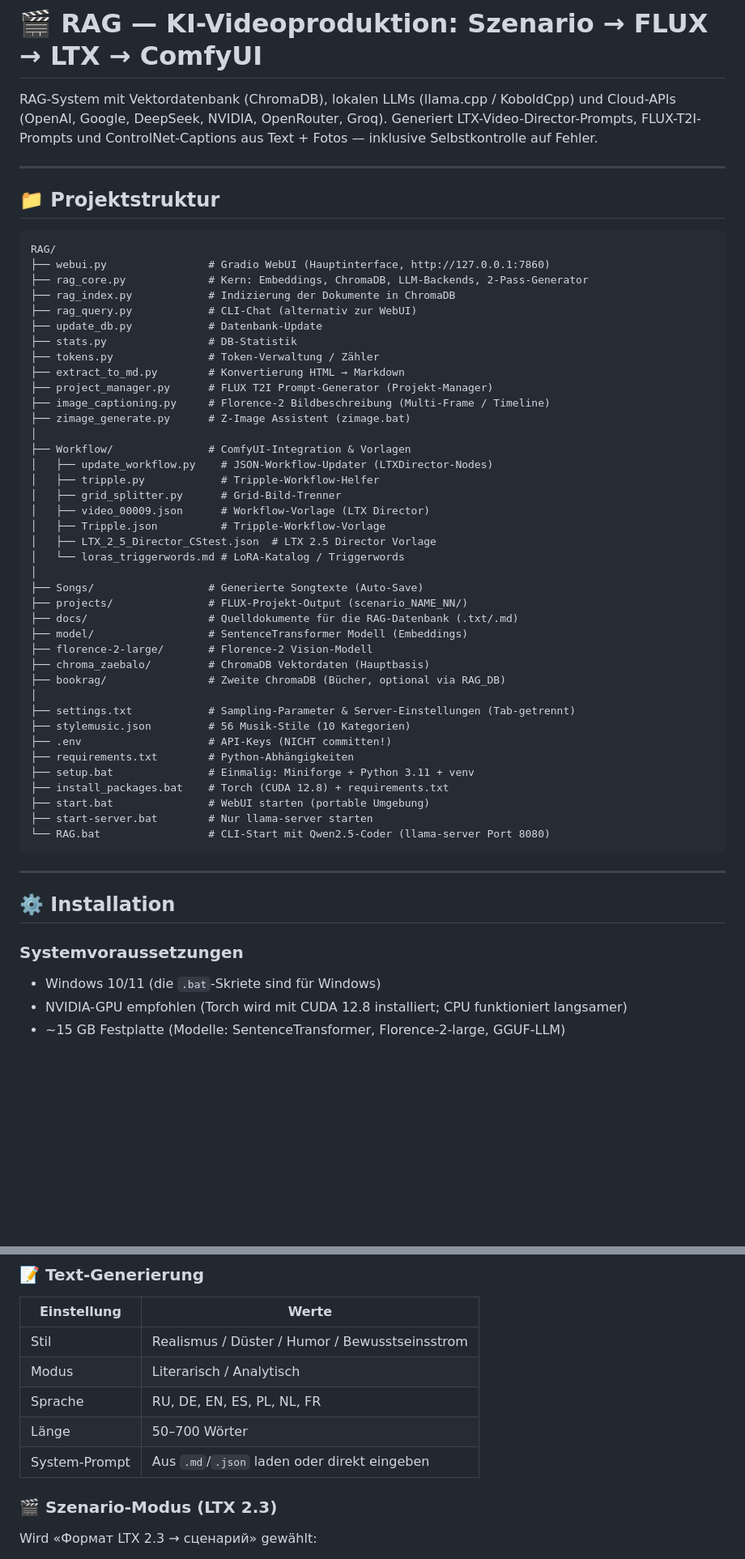
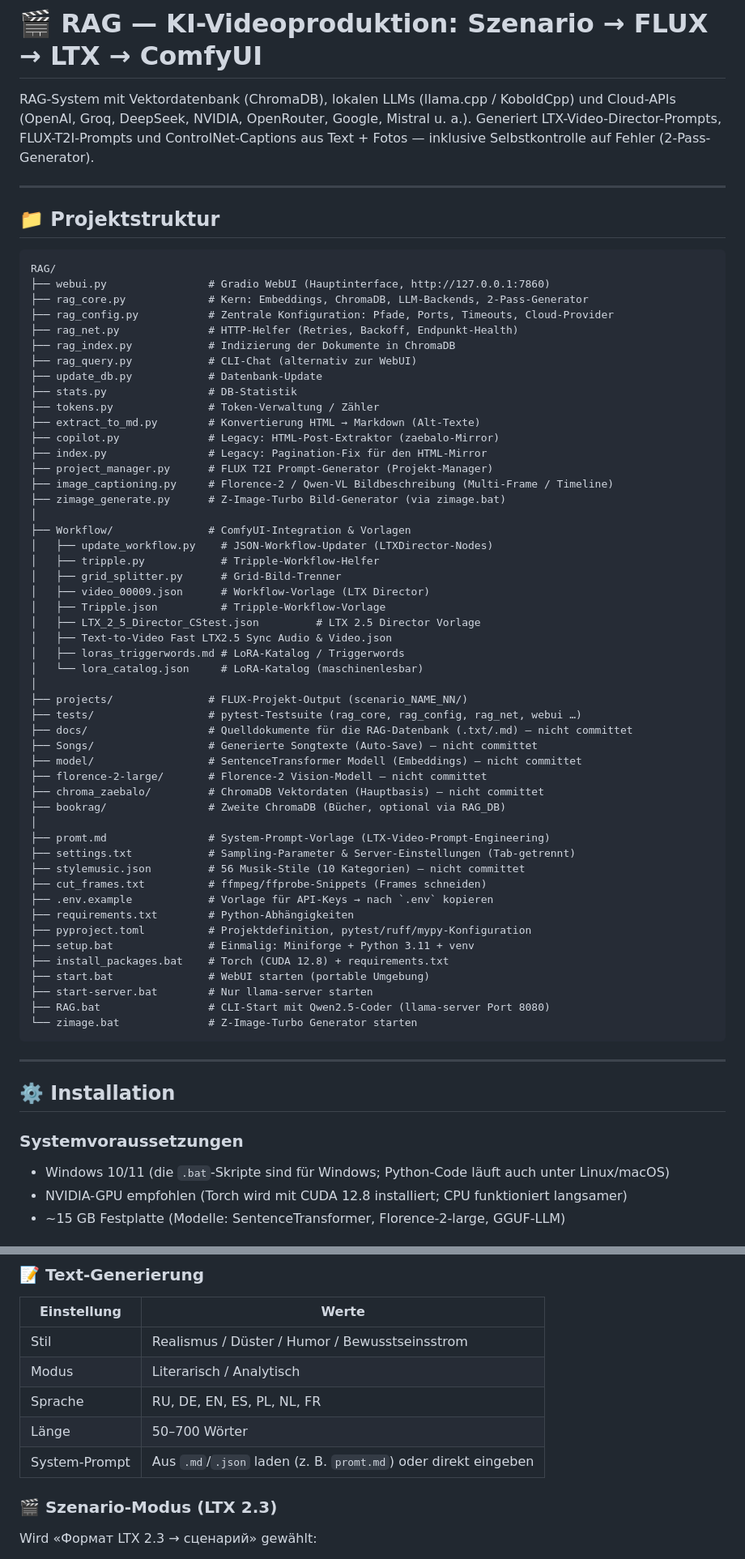
Before and after one commit to igalvadim-debug/RAG-Universal, a Markdown page: README.md, 2 parts joined by grey strips. Shown at 81% size. Rendered like a GitHub page; blank space fills up the shorter version.

````diff
--- a/README.md
+++ b/README.md
@@ -1,6 +1,9 @@
 # 🎬 RAG — KI-Videoproduktion: Szenario → FLUX → LTX → ComfyUI
 
-RAG-System mit Vektordatenbank (ChromaDB), lokalen LLMs (llama.cpp / KoboldCpp) und Cloud-APIs (OpenAI, Google, DeepSeek, NVIDIA, OpenRouter, Groq). Generiert LTX-Video-Director-Prompts, FLUX-T2I-Prompts und ControlNet-Captions aus Text + Fotos — inklusive Selbstkontrolle auf Fehler.
+RAG-System mit Vektordatenbank (ChromaDB), lokalen LLMs (llama.cpp / KoboldCpp) und Cloud-APIs
+(OpenAI, Groq, DeepSeek, NVIDIA, OpenRouter, Google, Mistral u. a.). Generiert
+LTX-Video-Director-Prompts, FLUX-T2I-Prompts und ControlNet-Captions aus Text + Fotos —
+inklusive Selbstkontrolle auf Fehler (2-Pass-Generator).
 
 ---
 
@@ -10,15 +13,19 @@ RAG-System mit Vektordatenbank (ChromaDB), lokalen LLMs (llama.cpp / KoboldCpp)
 RAG/
 ├── webui.py                # Gradio WebUI (Hauptinterface, http://127.0.0.1:7860)
 ├── rag_core.py             # Kern: Embeddings, ChromaDB, LLM-Backends, 2-Pass-Generator
+├── rag_config.py           # Zentrale Konfiguration: Pfade, Ports, Timeouts, Cloud-Provider
+├── rag_net.py              # HTTP-Helfer (Retries, Backoff, Endpunkt-Health)
 ├── rag_index.py            # Indizierung der Dokumente in ChromaDB
 ├── rag_query.py            # CLI-Chat (alternativ zur WebUI)
 ├── update_db.py            # Datenbank-Update
 ├── stats.py                # DB-Statistik
 ├── tokens.py               # Token-Verwaltung / Zähler
-├── extract_to_md.py        # Konvertierung HTML → Markdown
+├── extract_to_md.py        # Konvertierung HTML → Markdown (Alt-Texte)
+├── copilot.py              # Legacy: HTML-Post-Extraktor (zaebalo-Mirror)
+├── index.py                # Legacy: Pagination-Fix für den HTML-Mirror
 ├── project_manager.py      # FLUX T2I Prompt-Generator (Projekt-Manager)
-├── image_captioning.py     # Florence-2 Bildbeschreibung (Multi-Frame / Timeline)
-├── zimage_generate.py      # Z-Image Assistent (zimage.bat)
+├── image_captioning.py     # Florence-2 / Qwen-VL Bildbeschreibung (Multi-Frame / Timeline)
+├── zimage_generate.py      # Z-Image-Turbo Bild-Generator (via zimage.bat)
 │
 ├── Workflow/               # ComfyUI-Integration & Vorlagen
 │   ├── update_workflow.py    # JSON-Workflow-Updater (LTXDirector-Nodes)
@@ -26,26 +33,33 @@ RAG/
 │   ├── grid_splitter.py      # Grid-Bild-Trenner
 │   ├── video_00009.json      # Workflow-Vorlage (LTX Director)
 │   ├── Tripple.json          # Tripple-Workflow-Vorlage
-│   ├── LTX_2_5_Director_CStest.json  # LTX 2.5 Director Vorlage
-│   └── loras_triggerwords.md # LoRA-Katalog / Triggerwords
+│   ├── LTX_2_5_Director_CStest.json         # LTX 2.5 Director Vorlage
+│   ├── Text-to-Video Fast LTX2.5 Sync Audio & Video.json
+│   ├── loras_triggerwords.md # LoRA-Katalog / Triggerwords
+│   └── lora_catalog.json     # LoRA-Katalog (maschinenlesbar)
 │
-├── Songs/                  # Generierte Songtexte (Auto-Save)
 ├── projects/               # FLUX-Projekt-Output (scenario_NAME_NN/)
-├── docs/                   # Quelldokumente für die RAG-Datenbank (.txt/.md)
-├── model/                  # SentenceTransformer Modell (Embeddings)
-├── florence-2-large/       # Florence-2 Vision-Modell
-├── chroma_zaebalo/         # ChromaDB Vektordaten (Hauptbasis)
+├── tests/                  # pytest-Testsuite (rag_core, rag_config, rag_net, webui …)
+├── docs/                   # Quelldokumente für die RAG-Datenbank (.txt/.md) — nicht committet
+├── Songs/                  # Generierte Songtexte (Auto-Save) — nicht committet
+├── model/                  # SentenceTransformer Modell (Embeddings) — nicht committet
+├── florence-2-large/       # Florence-2 Vision-Modell — nicht committet
+├── chroma_zaebalo/         # ChromaDB Vektordaten (Hauptbasis) — nicht committet
 ├── bookrag/                # Zweite ChromaDB (Bücher, optional via RAG_DB)
 │
+├── promt.md                # System-Prompt-Vorlage (LTX-Video-Prompt-Engineering)
 ├── settings.txt            # Sampling-Parameter & Server-Einstellungen (Tab-getrennt)
-├── stylemusic.json         # 56 Musik-Stile (10 Kategorien)
-├── .env                    # API-Keys (NICHT committen!)
+├── stylemusic.json         # 56 Musik-Stile (10 Kategorien) — nicht committet
+├── cut_frames.txt          # ffmpeg/ffprobe-Snippets (Frames schneiden)
+├── .env.example            # Vorlage für API-Keys → nach `.env` kopieren
 ├── requirements.txt        # Python-Abhängigkeiten
+├── pyproject.toml          # Projektdefinition, pytest/ruff/mypy-Konfiguration
 ├── setup.bat               # Einmalig: Miniforge + Python 3.11 + venv
 ├── install_packages.bat    # Torch (CUDA 12.8) + requirements.txt
 ├── start.bat               # WebUI starten (portable Umgebung)
 ├── start-server.bat        # Nur llama-server starten
-└── RAG.bat                 # CLI-Start mit Qwen2.5-Coder (llama-server Port 8080)
+├── RAG.bat                 # CLI-Start mit Qwen2.5-Coder (llama-server Port 8080)
+└── zimage.bat              # Z-Image-Turbo Generator starten
 ```
 
 ---
@@ -54,7 +68,7 @@ RAG/
 
 ### Systemvoraussetzungen
 
-- Windows 10/11 (die `.bat`-Skriete sind für Windows)
+- Windows 10/11 (die `.bat`-Skripte sind für Windows; Python-Code läuft auch unter Linux/macOS)
 - NVIDIA-GPU empfohlen (Torch wird mit CUDA 12.8 installiert; CPU funktioniert langsamer)
 - ~15 GB Festplatte (Modelle: SentenceTransformer, Florence-2-large, GGUF-LLM)
 
@@ -135,7 +158,7 @@ Umgebungsvariable `RAG_DB` überschreibt den Pfad zur ChromaDB (Standard: `chrom
 | Modus | Literarisch / Analytisch |
 | Sprache | RU, DE, EN, ES, PL, NL, FR |
 | Länge | 50–700 Wörter |
-| System-Prompt | Aus `.md`/`.json` laden oder direkt eingeben |
+| System-Prompt | Aus `.md`/`.json` laden (z. B. `promt.md`) oder direkt eingeben |
 
 ### 🎬 Szenario-Modus (LTX 2.3)
 
````
Also changed, not shown: other parts of README.md (+38 -9 lines).
